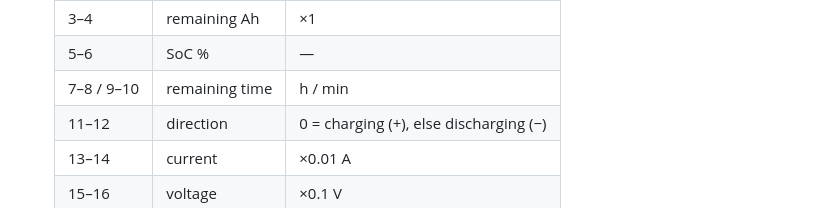
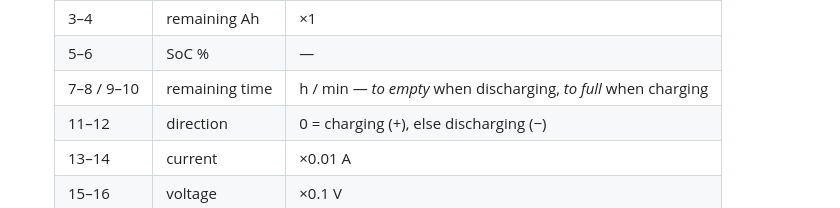
Before and after one commit to janwijbrand/batterylogger, a Markdown page: README.md, the part around the change. Drawn GitHub-style.

Commit message:
docs: clarify BMS remaining-time register semantics
The register reports time-to-empty when discharging and time-to-full
when charging; note this in the protocol table.

Co-Authored-By: Claude Opus 4.8 <noreply@anthropic.com>

```diff
--- a/README.md
+++ b/README.md
@@ -54,7 +54,7 @@ Not documented publicly for the Accubox; recovered by decompiling the ECTIVE
   |-------|-------|-------|
   | 3–4   | remaining Ah | ×1 |
   | 5–6   | SoC % | — |
-  | 7–8 / 9–10 | remaining time | h / min |
+  | 7–8 / 9–10 | remaining time | h / min — *to empty* when discharging, *to full* when charging |
   | 11–12 | direction | 0 = charging (+), else discharging (−) |
   | 13–14 | current | ×0.01 A |
   | 15–16 | voltage | ×0.1 V |
```
